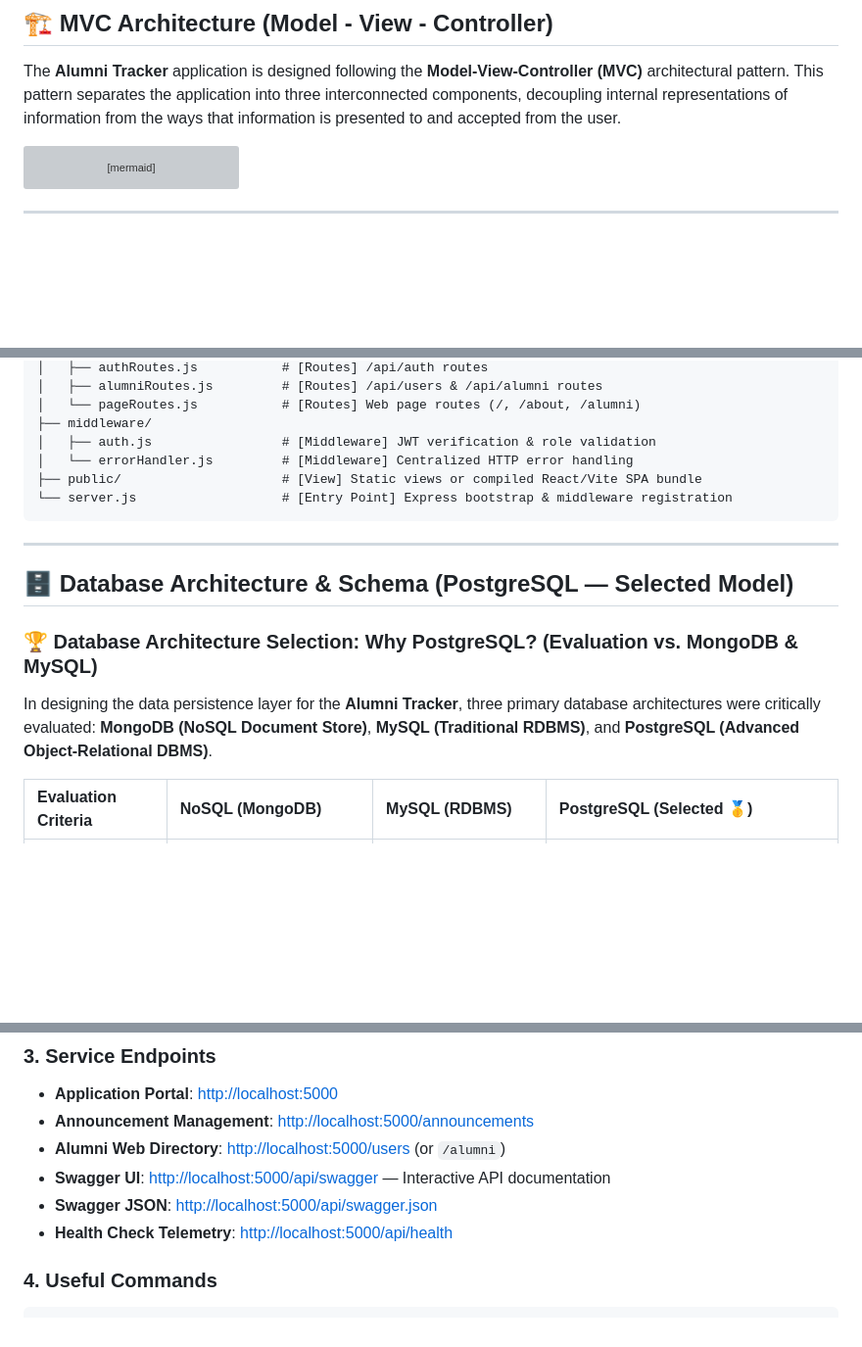
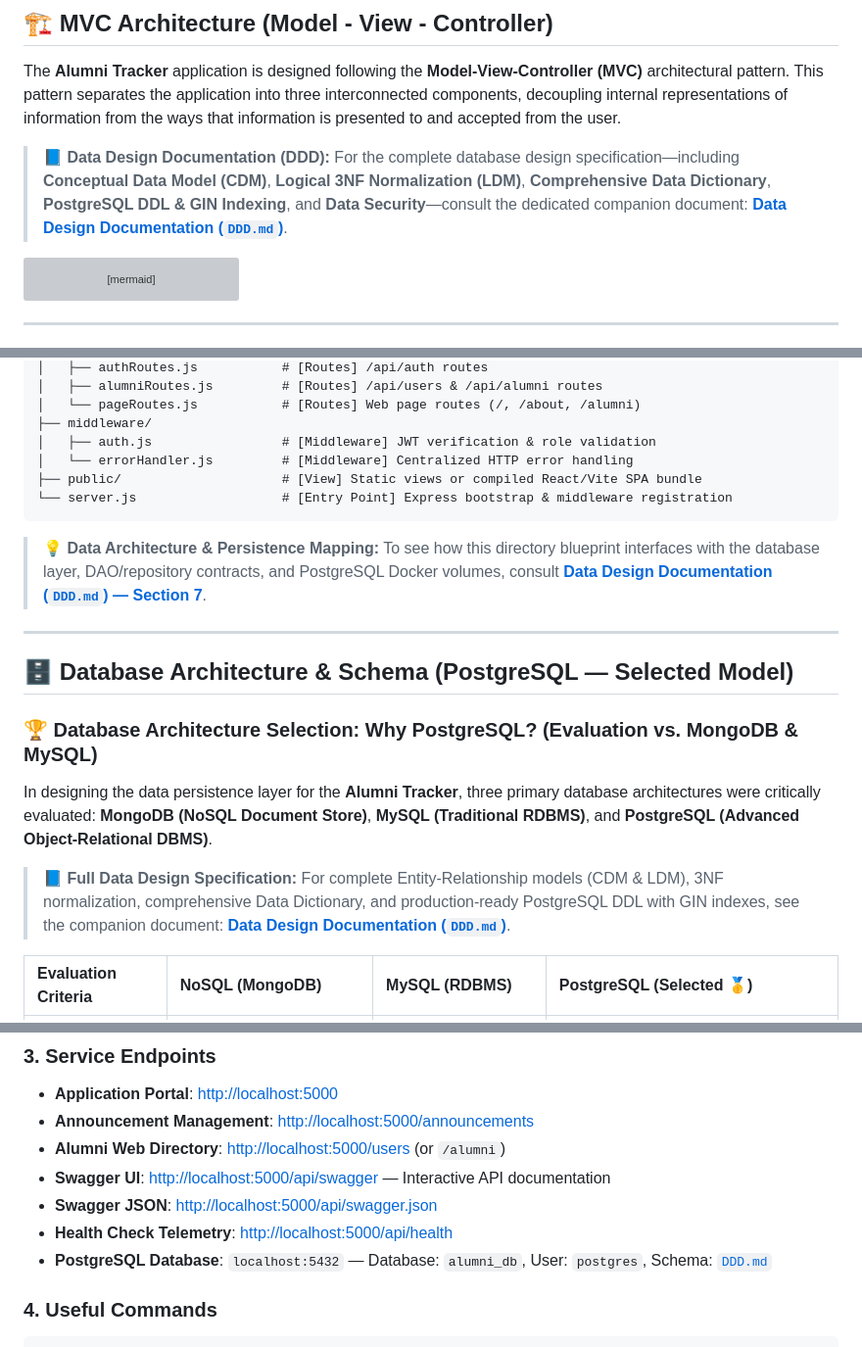
Before and after one commit to mehmetrasid0/Alumni, a Markdown page: README.md, 3 parts joined by grey strips. Shown at 98% size. Drawn GitHub-style; blank space fills up the shorter version; grey boxes are pictures that could not be loaded.

````diff
--- a/README.md
+++ b/README.md
@@ -175,6 +179,8 @@ graph TD
 ## 🏗️ MVC Architecture (Model - View - Controller)
 
 The **Alumni Tracker** application is designed following the **Model-View-Controller (MVC)** architectural pattern. This pattern separates the application into three interconnected components, decoupling internal representations of information from the ways that information is presented to and accepted from the user.
+
+> 📘 **Data Design Documentation (DDD):** For the complete database design specification—including **Conceptual Data Model (CDM)**, **Logical 3NF Normalization (LDM)**, **Comprehensive Data Dictionary**, **PostgreSQL DDL & GIN Indexing**, and **Data Security**—consult the dedicated companion document: [**Data Design Documentation (`DDD.md`)**](./DDD.md).
 
 ```mermaid
 graph TD
@@ -513,6 +519,8 @@ Alumni/server/
 └── server.js                   # [Entry Point] Express bootstrap & middleware registration
 ```
 
+> 💡 **Data Architecture & Persistence Mapping:** To see how this directory blueprint interfaces with the database layer, DAO/repository contracts, and PostgreSQL Docker volumes, consult [**Data Design Documentation (`DDD.md`) — Section 7**](./DDD.md#-in-memory-to-persistent-storage-transition-strategy).
+
 ---
 
 ## 🗄️ Database Architecture & Schema (PostgreSQL — Selected Model)
@@ -520,6 +528,8 @@ Alumni/server/
 ### 🏆 Database Architecture Selection: Why PostgreSQL? (Evaluation vs. MongoDB & MySQL)
 
 In designing the data persistence layer for the **Alumni Tracker**, three primary database architectures were critically evaluated: **MongoDB (NoSQL Document Store)**, **MySQL (Traditional RDBMS)**, and **PostgreSQL (Advanced Object-Relational DBMS)**.
+
+> 📘 **Full Data Design Specification:** For complete Entity-Relationship models (CDM & LDM), 3NF normalization, comprehensive Data Dictionary, and production-ready PostgreSQL DDL with GIN indexes, see the companion document: [**Data Design Documentation (`DDD.md`)**](./DDD.md).
 
 | Evaluation Criteria | NoSQL (MongoDB) | MySQL (RDBMS) | PostgreSQL (Selected 🥇) |
 | :--- | :--- | :--- | :--- |
@@ -726,6 +740,8 @@ docker compose up -d --build
 - **Swagger UI**: [http://localhost:5000/api/swagger](http://localhost:5000/api/swagger) — Interactive API documentation
 - **Swagger JSON**: [http://localhost:5000/api/swagger.json](http://localhost:5000/api/swagger.json)
 - **Health Check Telemetry**: [http://localhost:5000/api/health](http://localhost:5000/api/health)
+- **PostgreSQL Database**: `localhost:5432` — Database: `alumni_db`, User: `postgres`, Schema: [`DDD.md`](./DDD.md)
+
 
 ### 4. Useful Commands
 ```bash
````
Also changed, not shown: other parts of README.md (+19 -10 lines).
